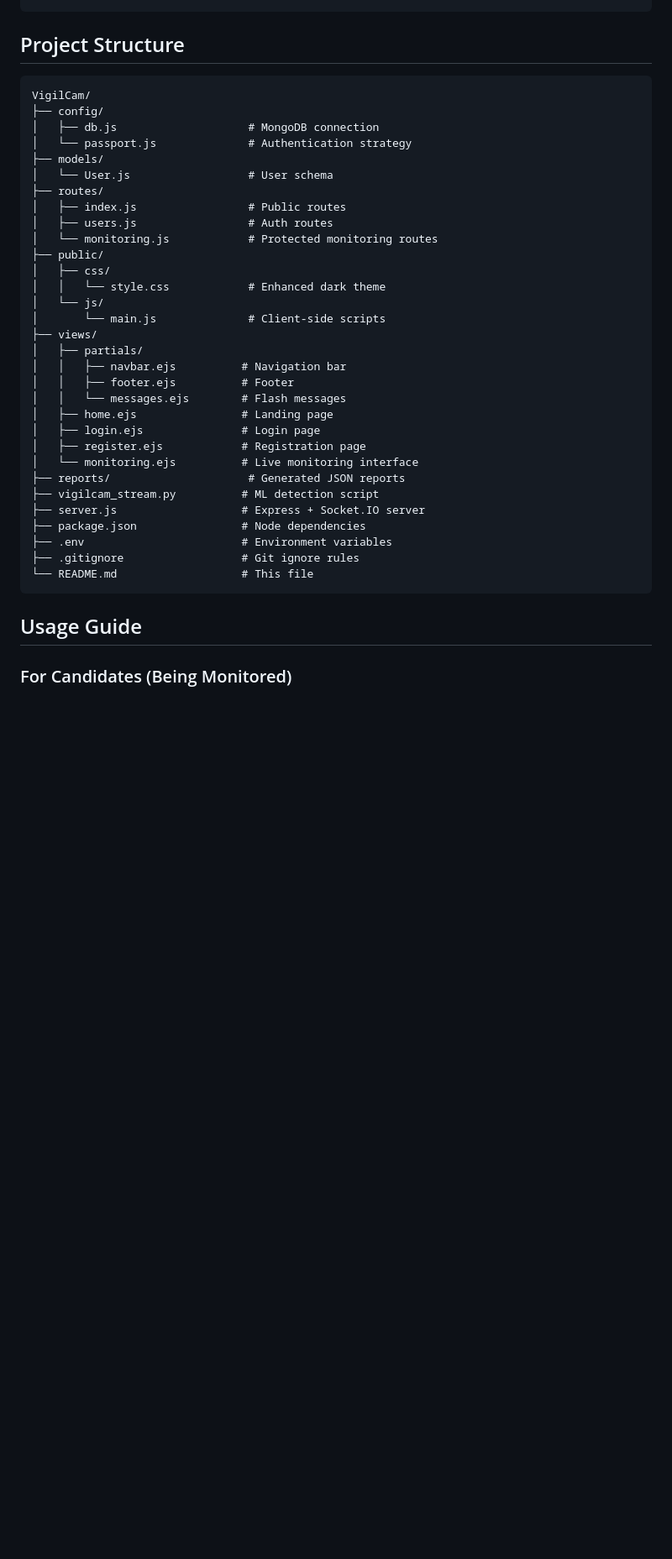
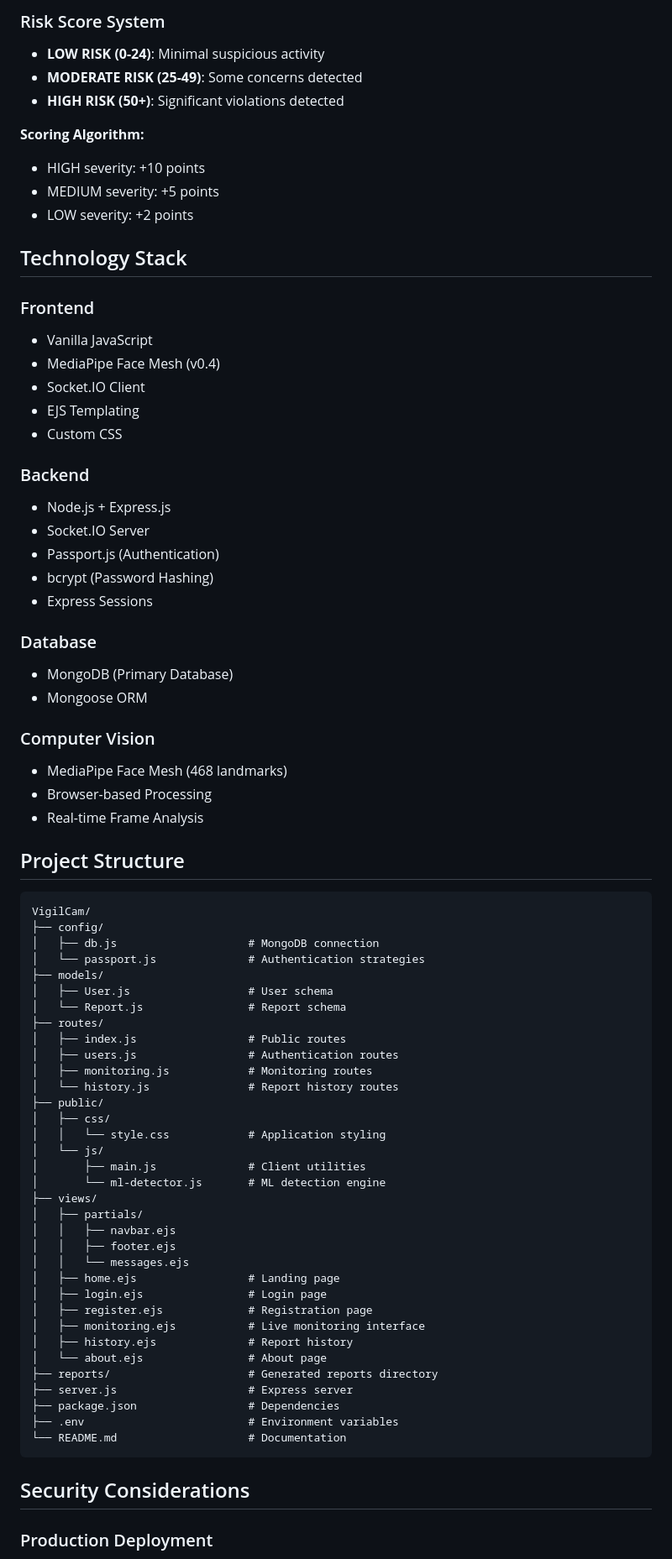
Before and after one commit to AzhaanGlitch/VigilCam, a Markdown page: README.md, the part around the change printed below. Shown: that part at 84% size. Rendered like a GitHub page; blank space fills up the shorter version.

````diff
--- a/README.md
+++ b/README.md
@@ -165,3 +204,38 @@ http://localhost:3000
+### Risk Score System
+
+- **LOW RISK (0-24)**: Minimal suspicious activity
+- **MODERATE RISK (25-49)**: Some concerns detected
+- **HIGH RISK (50+)**: Significant violations detected
+
+**Scoring Algorithm:**
+- HIGH severity: +10 points
+- MEDIUM severity: +5 points
+- LOW severity: +2 points
+
+## Technology Stack
+
+### Frontend
+- Vanilla JavaScript
+- MediaPipe Face Mesh (v0.4)
+- Socket.IO Client
+- EJS Templating
+- Custom CSS
+
+### Backend
+- Node.js + Express.js
+- Socket.IO Server
+- Passport.js (Authentication)
+- bcrypt (Password Hashing)
+- Express Sessions
+
+### Database
+- MongoDB (Primary Database)
+- Mongoose ORM
+
+### Computer Vision
+- MediaPipe Face Mesh (468 landmarks)
+- Browser-based Processing
+- Real-time Frame Analysis
 
 ## Project Structure
 
@@ -169,37 +243,40 @@ http://localhost:3000
 VigilCam/
 ├── config/
 │   ├── db.js                    # MongoDB connection
-│   └── passport.js              # Authentication strategy
+│   └── passport.js              # Authentication strategies
 ├── models/
-│   └── User.js                  # User schema
+│   ├── User.js                  # User schema
+│   └── Report.js                # Report schema
 ├── routes/
 │   ├── index.js                 # Public routes
-│   ├── users.js                 # Auth routes
-│   └── monitoring.js            # Protected monitoring routes
+│   ├── users.js                 # Authentication routes
+│   ├── monitoring.js            # Monitoring routes
+│   └── history.js               # Report history routes
 ├── public/
 │   ├── css/
-│   │   └── style.css            # Enhanced dark theme
+│   │   └── style.css            # Application styling
 │   └── js/
-│       └── main.js              # Client-side scripts
+│       ├── main.js              # Client utilities
+│       └── ml-detector.js       # ML detection engine
 ├── views/
 │   ├── partials/
-│   │   ├── navbar.ejs          # Navigation bar
-│   │   ├── footer.ejs          # Footer
-│   │   └── messages.ejs        # Flash messages
-│   ├── home.ejs                # Landing page
-│   ├── login.ejs               # Login page
-│   ├── register.ejs            # Registration page
-│   └── monitoring.ejs          # Live monitoring interface
-├── reports/                     # Generated JSON reports
-├── vigilcam_stream.py          # ML detection script
-├── server.js                   # Express + Socket.IO server
-├── package.json                # Node dependencies
-├── .env                        # Environment variables
-├── .gitignore                  # Git ignore rules
-└── README.md                   # This file
+│   │   ├── navbar.ejs
+│   │   ├── footer.ejs
+│   │   └── messages.ejs
+│   ├── home.ejs                 # Landing page
+│   ├── login.ejs                # Login page
+│   ├── register.ejs             # Registration page
+│   ├── monitoring.ejs           # Live monitoring interface
+│   ├── history.ejs              # Report history
+│   └── about.ejs                # About page
+├── reports/                     # Generated reports directory
+├── server.js                    # Express server
+├── package.json                 # Dependencies
+├── .env                         # Environment variables
+└── README.md                    # Documentation
 ```
 
-## Usage Guide
+## Security Considerations
 
-### For Candidates (Being Monitored)
+### Production Deployment
 
````
Also changed, not shown: other parts of README.md (+203 -288 lines).
